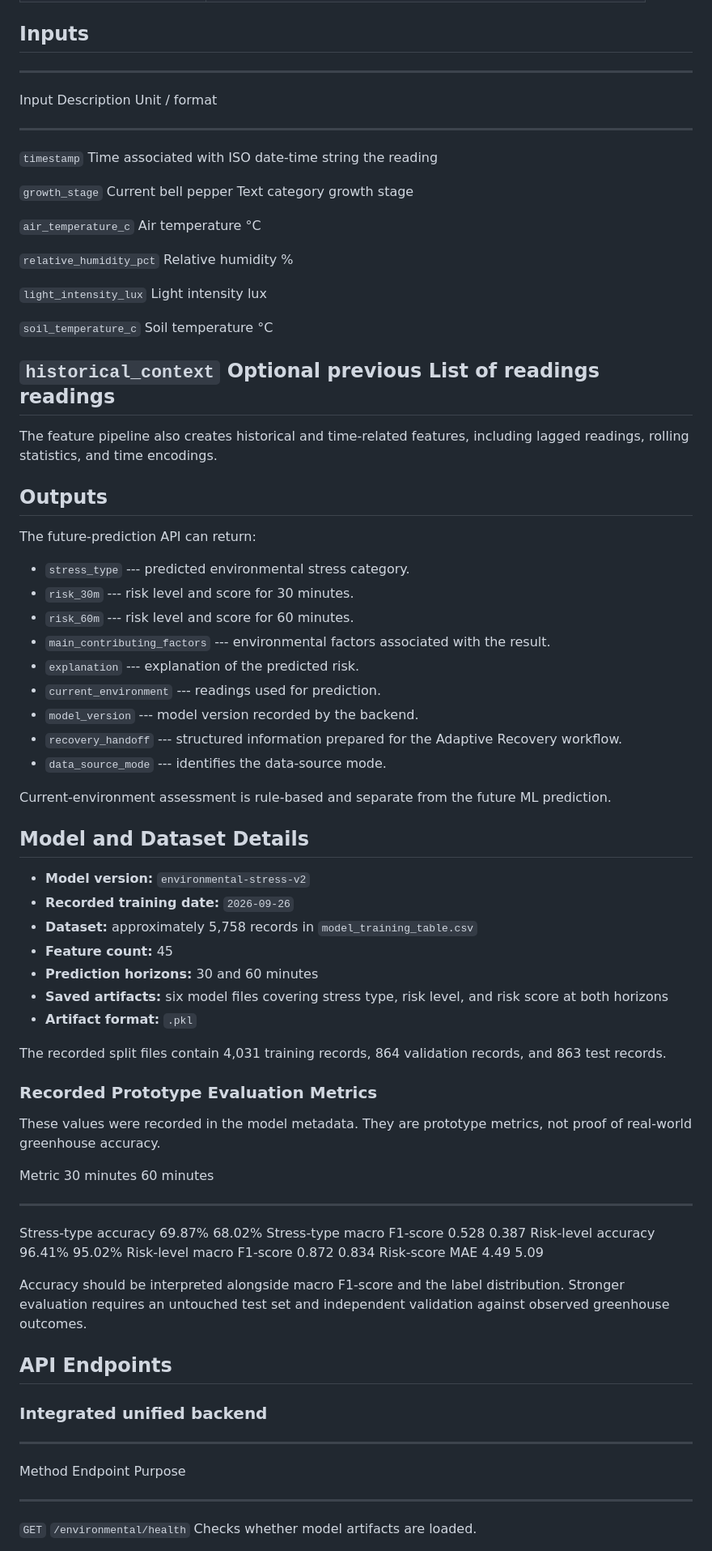
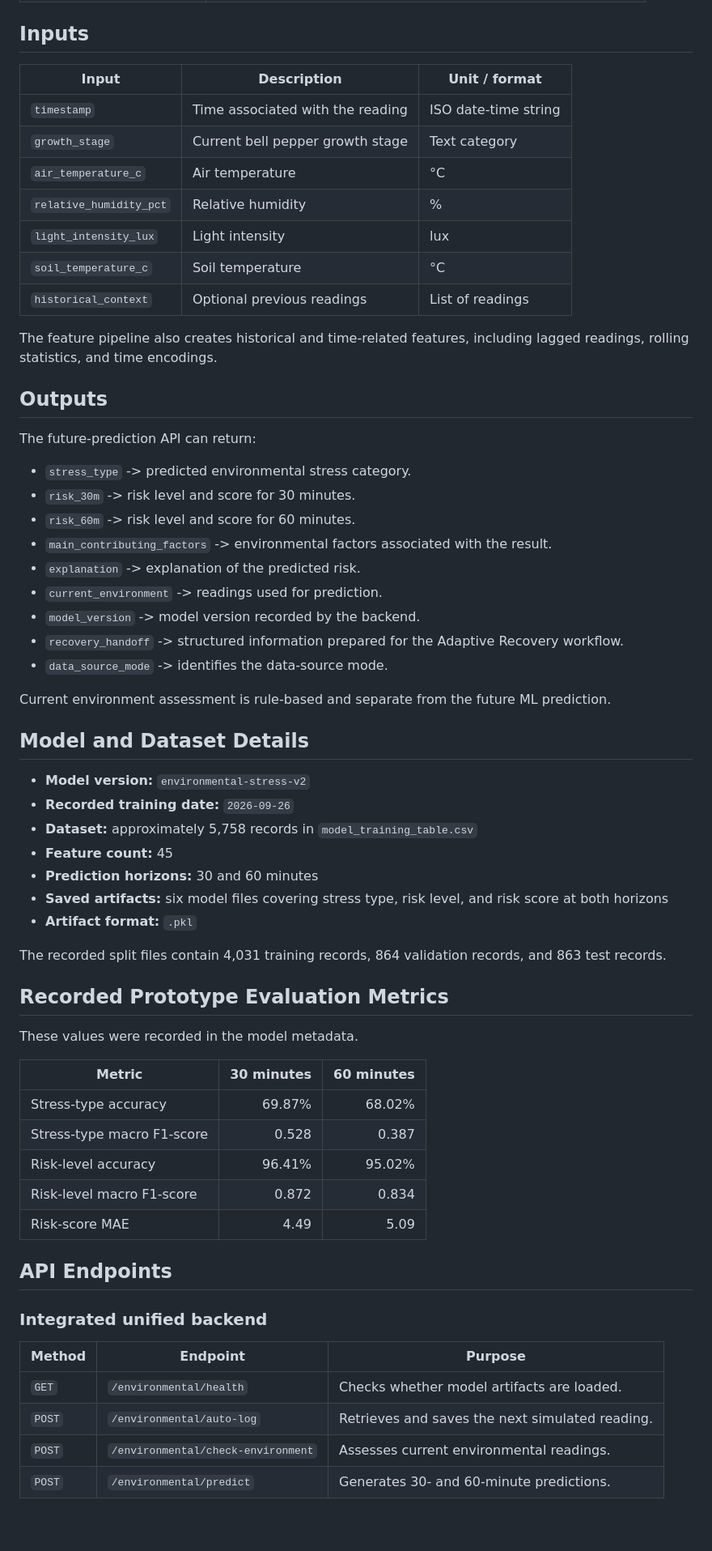
Before and after one commit to dila1928/J26-IT-351, a Markdown page: environmentalStress.md, the part around one of its changes. Shown at 81% size. Rendered like a GitHub page; blank space fills up the shorter version.

Commit message:
Improve formatting and clarity in environmentalStress.md

```diff
--- a/environmentalStress.md
+++ b/environmentalStress.md
@@ -99,26 +99,15 @@ flowchart TD
 
 ## Inputs
 
-  -------------------------------------------------------------------------
-  Input                     Description             Unit / format
-  ------------------------- ----------------------- -----------------------
-  `timestamp`               Time associated with    ISO date-time string
-                            the reading
-
-  `growth_stage`            Current bell pepper     Text category
-                            growth stage
-
-  `air_temperature_c`       Air temperature         °C
-
-  `relative_humidity_pct`   Relative humidity       \%
-
-  `light_intensity_lux`     Light intensity         lux
-
-  `soil_temperature_c`      Soil temperature        °C
-
-  `historical_context`      Optional previous       List of readings
-                            readings
-  -------------------------------------------------------------------------
+| Input | Description | Unit / format |
+|---|---|---|
+| `timestamp` | Time associated with the reading | ISO date-time string |
+| `growth_stage` | Current bell pepper growth stage | Text category |
+| `air_temperature_c` | Air temperature | °C |
+| `relative_humidity_pct` | Relative humidity | % |
+| `light_intensity_lux` | Light intensity | lux |
+| `soil_temperature_c` | Soil temperature | °C |
+| `historical_context` | Optional previous readings | List of readings |
 
 The feature pipeline also creates historical and time-related features,
 including lagged readings, rolling statistics, and time encodings.
@@ -127,19 +116,19 @@ including lagged readings, rolling statistics, and time encodings.
 
 The future-prediction API can return:
 
--   `stress_type` --- predicted environmental stress category.
--   `risk_30m` --- risk level and score for 30 minutes.
--   `risk_60m` --- risk level and score for 60 minutes.
--   `main_contributing_factors` --- environmental factors associated
+-   `stress_type` -> predicted environmental stress category.
+-   `risk_30m` -> risk level and score for 30 minutes.
+-   `risk_60m` -> risk level and score for 60 minutes.
+-   `main_contributing_factors` -> environmental factors associated
     with the result.
--   `explanation` --- explanation of the predicted risk.
--   `current_environment` --- readings used for prediction.
--   `model_version` --- model version recorded by the backend.
--   `recovery_handoff` --- structured information prepared for the
+-   `explanation` -> explanation of the predicted risk.
+-   `current_environment` -> readings used for prediction.
+-   `model_version` -> model version recorded by the backend.
+-   `recovery_handoff` -> structured information prepared for the
     Adaptive Recovery workflow.
--   `data_source_mode` --- identifies the data-source mode.
+-   `data_source_mode` -> identifies the data-source mode.
 
-Current-environment assessment is rule-based and separate from the
+Current environment assessment is rule-based and separate from the
 future ML prediction.
 
 ## Model and Dataset Details
@@ -157,30 +146,28 @@ future ML prediction.
 The recorded split files contain 4,031 training records, 864 validation
 records, and 863 test records.
 
-### Recorded Prototype Evaluation Metrics
 
-These values were recorded in the model metadata. They are prototype
-metrics, not proof of real-world greenhouse accuracy.
+## Recorded Prototype Evaluation Metrics
 
-  Metric                         30 minutes   60 minutes
-  ---------------------------- ------------ ------------
-  Stress-type accuracy               69.87%       68.02%
-  Stress-type macro F1-score          0.528        0.387
-  Risk-level accuracy                96.41%       95.02%
-  Risk-level macro F1-score           0.872        0.834
-  Risk-score MAE                       4.49         5.09
+These values were recorded in the model metadata.
 
-Accuracy should be interpreted alongside macro F1-score and the label
-distribution. Stronger evaluation requires an untouched test set and
-independent validation against observed greenhouse outcomes.
+| Metric | 30 minutes | 60 minutes |
+|---|---:|---:|
+| Stress-type accuracy | 69.87% | 68.02% |
+| Stress-type macro F1-score | 0.528 | 0.387 |
+| Risk-level accuracy | 96.41% | 95.02% |
+| Risk-level macro F1-score | 0.872 | 0.834 |
+| Risk-score MAE | 4.49 | 5.09 |
+
 
 ## API Endpoints
 
 ### Integrated unified backend
 
-  ------------------------------------------------------------------------------------
-  Method                  Endpoint                             Purpose
-  ----------------------- ------------------------------------ -----------------------
-  `GET`                   `/environmental/health`              Checks whether model
-                                                               artifacts are loaded.
+| Method | Endpoint | Purpose |
+|---|---|---|
+| `GET` | `/environmental/health` | Checks whether model artifacts are loaded. |
+| `POST` | `/environmental/auto-log` | Retrieves and saves the next simulated reading. |
+| `POST` | `/environmental/check-environment` | Assesses current environmental readings. |
+| `POST` | `/environmental/predict` | Generates 30- and 60-minute predictions. |
 
```
Also changed, not shown: other parts of environmentalStress.md (+13 -56 lines).
